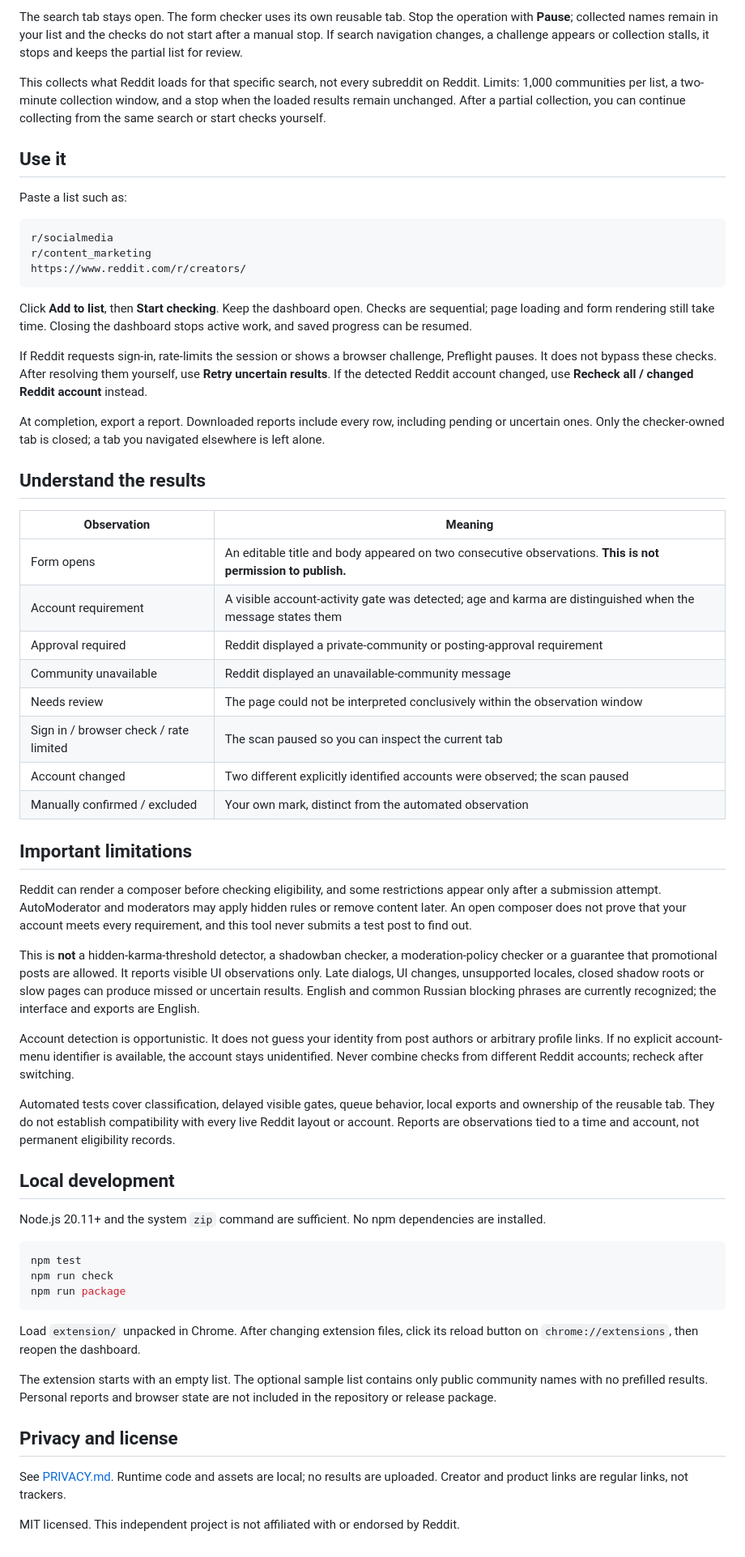
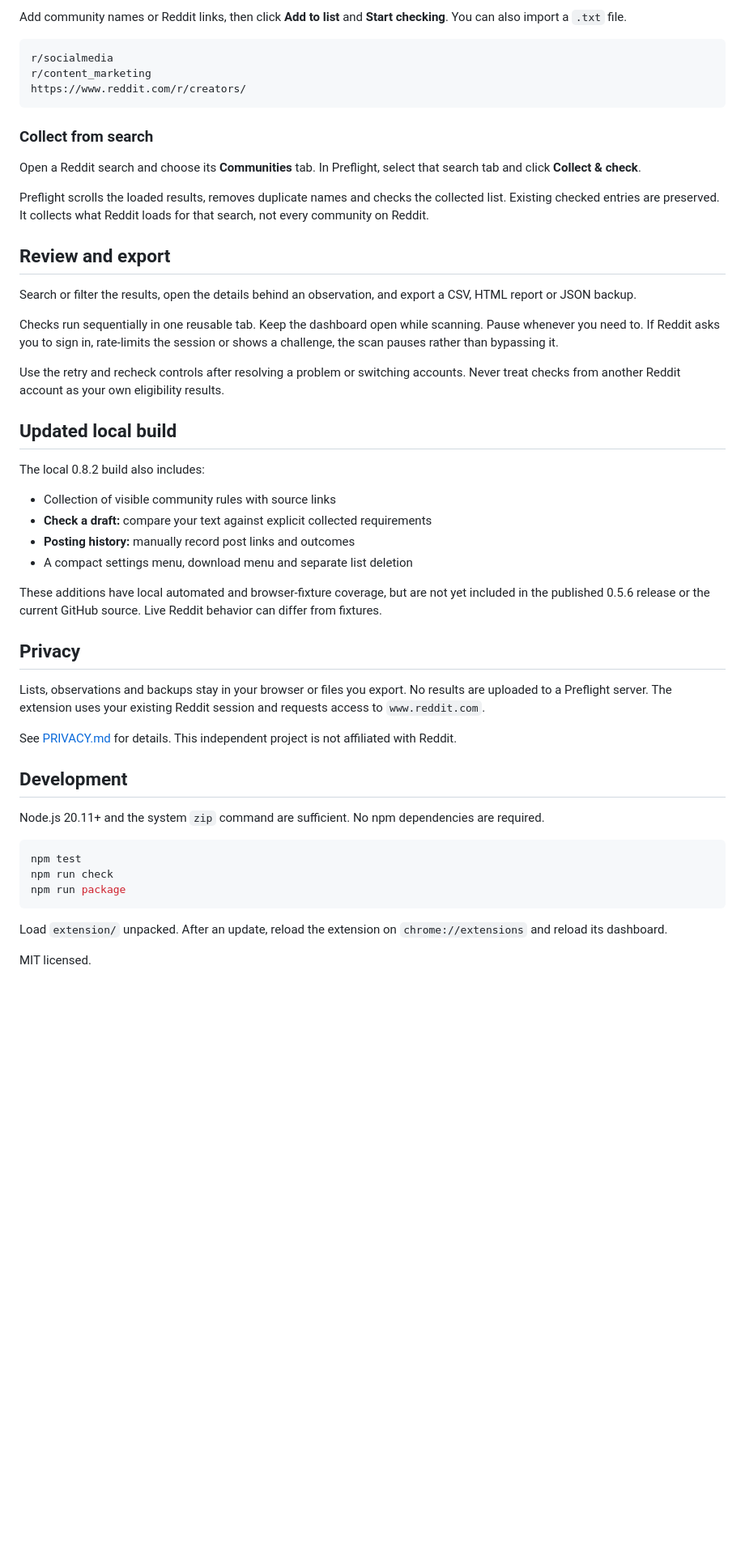
Before and after one commit to sunch0x/reddit-preflight, a Markdown page: README.md, the part around one of its changes. Shown at 81% size. Drawn GitHub-style; blank space fills up the shorter version.

````diff
--- a/README.md
+++ b/README.md
@@ -46,11 +41,5 @@ Preflight reads community links from the results pane, scrolls it, deduplicates
 
-The search tab stays open. The form checker uses its own reusable tab. Stop the operation with **Pause**; collected names remain in your list and the checks do not start after a manual stop. If search navigation changes, a challenge appears or collection stalls, it stops and keeps the partial list for review.
-
-This collects what Reddit loads for that specific search, not every subreddit on Reddit. Limits: 1,000 communities per list, a two-minute collection window, and a stop when the loaded results remain unchanged. After a partial collection, you can continue collecting from the same search or start checks yourself.
-
-## Use it
-
-Paste a list such as:
+Add community names or Reddit links, then click **Add to list** and **Start checking**. You can also import a `.txt` file.
 
 ```text
 r/socialmedia
@@ -58,38 +47,40 @@ r/content_marketing
 https://www.reddit.com/r/creators/
 ```
 
-Click **Add to list**, then **Start checking**. Keep the dashboard open. Checks are sequential; page loading and form rendering still take time. Closing the dashboard stops active work, and saved progress can be resumed.
+### Collect from search
 
-If Reddit requests sign-in, rate-limits the session or shows a browser challenge, Preflight pauses. It does not bypass these checks. After resolving them yourself, use **Retry uncertain results**. If the detected Reddit account changed, use **Recheck all / changed Reddit account** instead.
+Open a Reddit search and choose its **Communities** tab. In Preflight, select that search tab and click **Collect & check**.
 
-At completion, export a report. Downloaded reports include every row, including pending or uncertain ones. Only the checker-owned tab is closed; a tab you navigated elsewhere is left alone.
+Preflight scrolls the loaded results, removes duplicate names and checks the collected list. Existing checked entries are preserved. It collects what Reddit loads for that search, not every community on Reddit.
 
-## Understand the results
+## Review and export
 
-| Observation | Meaning |
-|---|---|
-| Form opens | An editable title and body appeared on two consecutive observations. **This is not permission to publish.** |
-| Account requirement | A visible account-activity gate was detected; age and karma are distinguished when the message states them |
-| Approval required | Reddit displayed a private-community or posting-approval requirement |
-| Community unavailable | Reddit displayed an unavailable-community message |
-| Needs review | The page could not be interpreted conclusively within the observation window |
-| Sign in / browser check / rate limited | The scan paused so you can inspect the current tab |
-| Account changed | Two different explicitly identified accounts were observed; the scan paused |
-| Manually confirmed / excluded | Your own mark, distinct from the automated observation |
+Search or filter the results, open the details behind an observation, and export a CSV, HTML report or JSON backup.
 
-## Important limitations
+Checks run sequentially in one reusable tab. Keep the dashboard open while scanning. Pause whenever you need to. If Reddit asks you to sign in, rate-limits the session or shows a challenge, the scan pauses rather than bypassing it.
 
-Reddit can render a composer before checking eligibility, and some restrictions appear only after a submission attempt. AutoModerator and moderators may apply hidden rules or remove content later. An open composer does not prove that your account meets every requirement, and this tool never submits a test post to find out.
+Use the retry and recheck controls after resolving a problem or switching accounts. Never treat checks from another Reddit account as your own eligibility results.
 
-This is **not** a hidden-karma-threshold detector, a shadowban checker, a moderation-policy checker or a guarantee that promotional posts are allowed. It reports visible UI observations only. Late dialogs, UI changes, unsupported locales, closed shadow roots or slow pages can produce missed or uncertain results. English and common Russian blocking phrases are currently recognized; the interface and exports are English.
+## Updated local build
 
-Account detection is opportunistic. It does not guess your identity from post authors or arbitrary profile links. If no explicit account-menu identifier is available, the account stays unidentified. Never combine checks from different Reddit accounts; recheck after switching.
+The local 0.8.2 build also includes:
 
-Automated tests cover classification, delayed visible gates, queue behavior, local exports and ownership of the reusable tab. They do not establish compatibility with every live Reddit layout or account. Reports are observations tied to a time and account, not permanent eligibility records.
+- Collection of visible community rules with source links
+- **Check a draft:** compare your text against explicit collected requirements
+- **Posting history:** manually record post links and outcomes
+- A compact settings menu, download menu and separate list deletion
 
-## Local development
+These additions have local automated and browser-fixture coverage, but are not yet included in the published 0.5.6 release or the current GitHub source. Live Reddit behavior can differ from fixtures.
 
-Node.js 20.11+ and the system `zip` command are sufficient. No npm dependencies are installed.
+## Privacy
+
+Lists, observations and backups stay in your browser or files you export. No results are uploaded to a Preflight server. The extension uses your existing Reddit session and requests access to `www.reddit.com`.
+
+See [PRIVACY.md](PRIVACY.md) for details. This independent project is not affiliated with Reddit.
+
+## Development
+
+Node.js 20.11+ and the system `zip` command are sufficient. No npm dependencies are required.
 
 ```sh
 npm test
@@ -97,12 +88,6 @@ npm run check
 npm run package
 ```
 
-Load `extension/` unpacked in Chrome. After changing extension files, click its reload button on `chrome://extensions`, then reopen the dashboard.
+Load `extension/` unpacked. After an update, reload the extension on `chrome://extensions` and reload its dashboard.
 
-The extension starts with an empty list. The optional sample list contains only public community names with no prefilled results. Personal reports and browser state are not included in the repository or release package.
-
-## Privacy and license
-
-See [PRIVACY.md](PRIVACY.md). Runtime code and assets are local; no results are uploaded. Creator and product links are regular links, not trackers.
-
-MIT licensed. This independent project is not affiliated with or endorsed by Reddit.
+MIT licensed.
````
Also changed, not shown: other parts of README.md (+22 -27 lines), docs/assets/dashboard.png.
